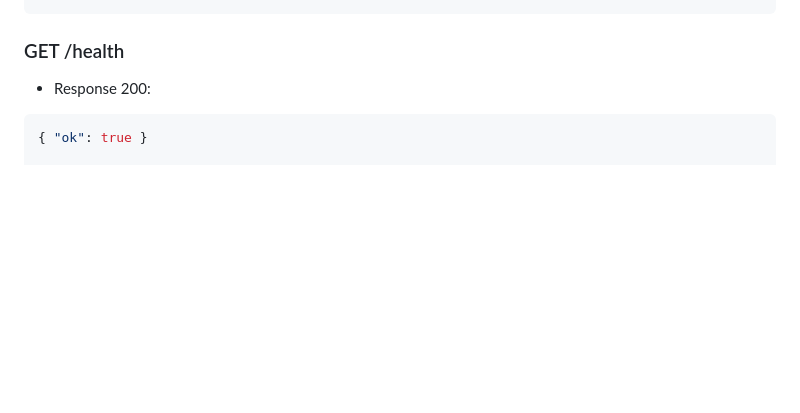
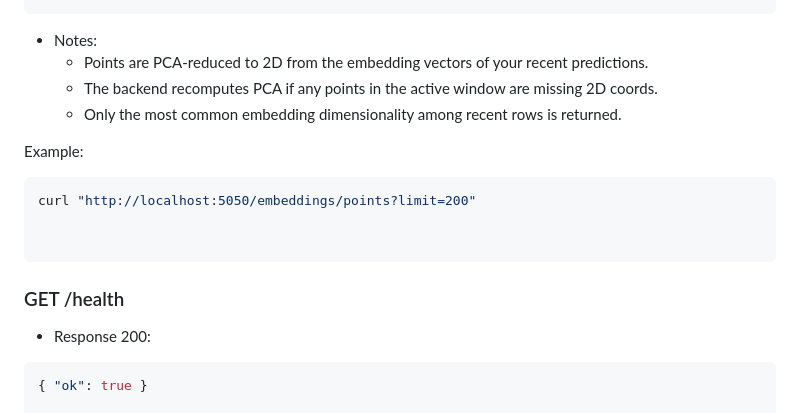
Before and after one commit to shiloh4/cs4261, a Markdown page: README.md, the part around one of its changes. GitHub-like rendering; blank space fills up the shorter version.

````diff
--- a/README.md
+++ b/README.md
@@ -230,3 +247,16 @@ curl -F "image=@/path/to/photo.jpg" http://localhost:5050/analyze
+- Notes:
+  - Points are PCA‑reduced to 2D from the embedding vectors of your recent predictions.
+  - The backend recomputes PCA if any points in the active window are missing 2D coords.
+  - Only the most common embedding dimensionality among recent rows is returned.
+
+Example:
+
+```bash
+curl "http://localhost:5050/embeddings/points?limit=200"
+
+
+```
+
 ### GET /health
 
 - Response 200:
````
Also changed, not shown: other parts of README.md (+17 -0 lines).
